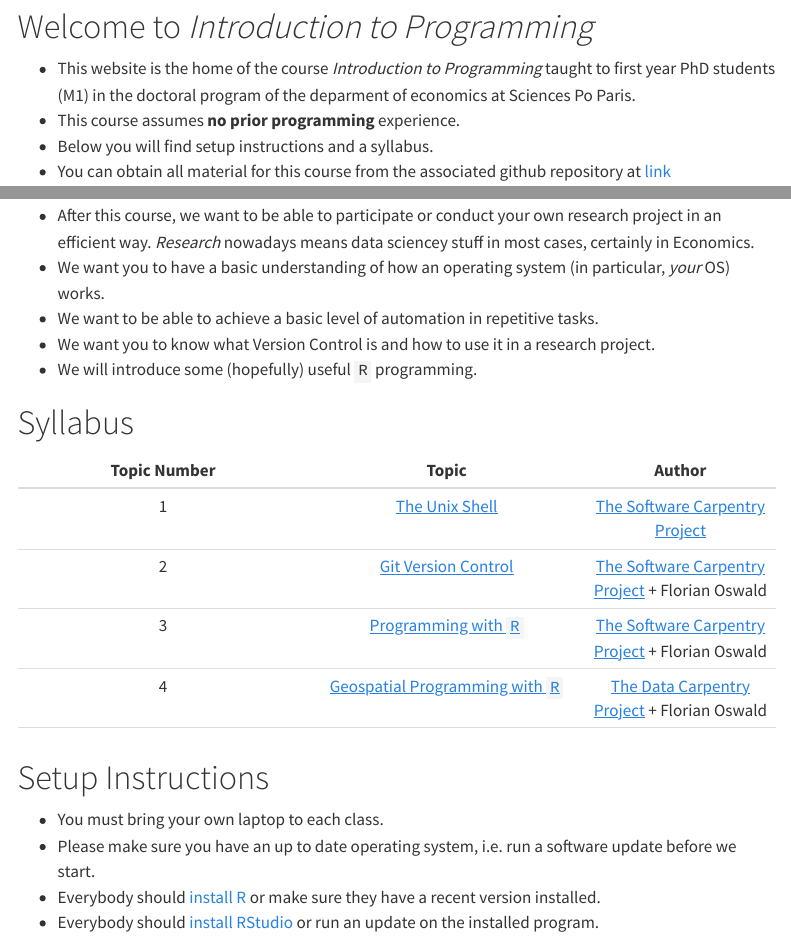
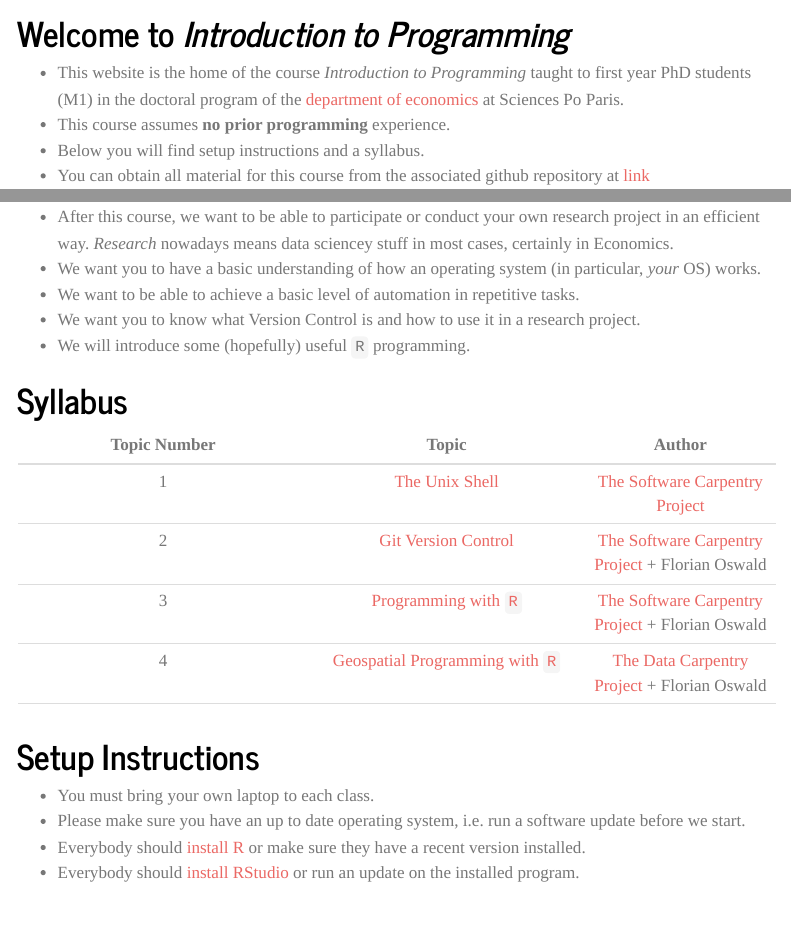
Before and after one commit to floswald/ScPoProgramming, a Quarto document (index.qmd): the page in a window 1100 px wide, from 110 px down before the commit and from 100 px down after it, so that both start at the same text, and a second part further down, joined at a grey line. Rendered offline with R 4.5, knitr and Pandoc in place of Quarto, with nearby package versions; menus at the side of the page are left out.

Commit message:
rrrrreeeeeddddd

```diff
--- a/_quarto.yml
+++ b/_quarto.yml
@@ -3,15 +3,22 @@ project:
 
 website:
   title: "ScPoProgramming"
+  favicon: /images/ScPo-logo.png
+  twitter-card: true
+  google-analytics: "G-TQGG8QBSRH"
+  body-footer: © Florian Oswald, 2023
   navbar:
     left:
       - href: index.qmd
         text: Home
       - about.qmd
     logo: /images/ScPo-logo.png
+    background: "#ba0202"
+    foreground: "#faf7f7"
 
 format:
   html:
-    theme: cosmo
+    theme: journal
+    linkcolor: "#ba0202"
     css: styles.css
     toc: true
--- a/index.qmd
+++ b/index.qmd
@@ -6,10 +6,10 @@ substitle: "SciencesPo Paris, Ecole Doctorale 2023"
 
 # Welcome to *Introduction to Programming*
 
-* This website is the home of the course _Introduction to Programming_ taught to first year PhD students (M1) in the doctoral program of the deparment of economics at Sciences Po Paris.
+* This website is the home of the course _Introduction to Programming_ taught to first year PhD students (M1) in the doctoral program of the [department of economics](https://www.sciencespo.fr/department-economics/) at Sciences Po Paris.
 * This course assumes **no prior programming** experience.
 * Below you will find setup instructions and a syllabus.
-* You can obtain all material for this course from the associated github repository at [link](asdfasdf)
+* You can obtain all material for this course from the associated github repository at [link]([asdfasdf](https://github.com/floswald/ScPoProgramming/))
 
 ## Objectives of this Course
 
```
